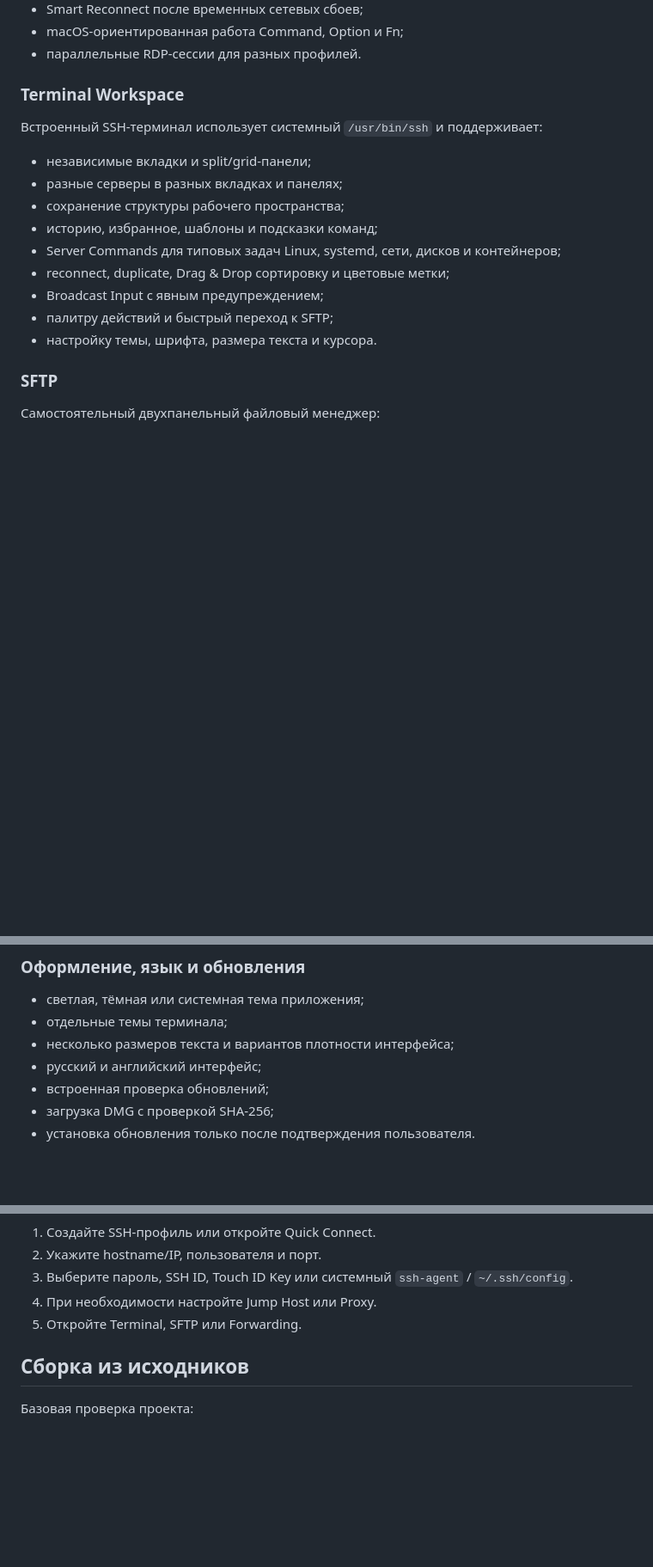
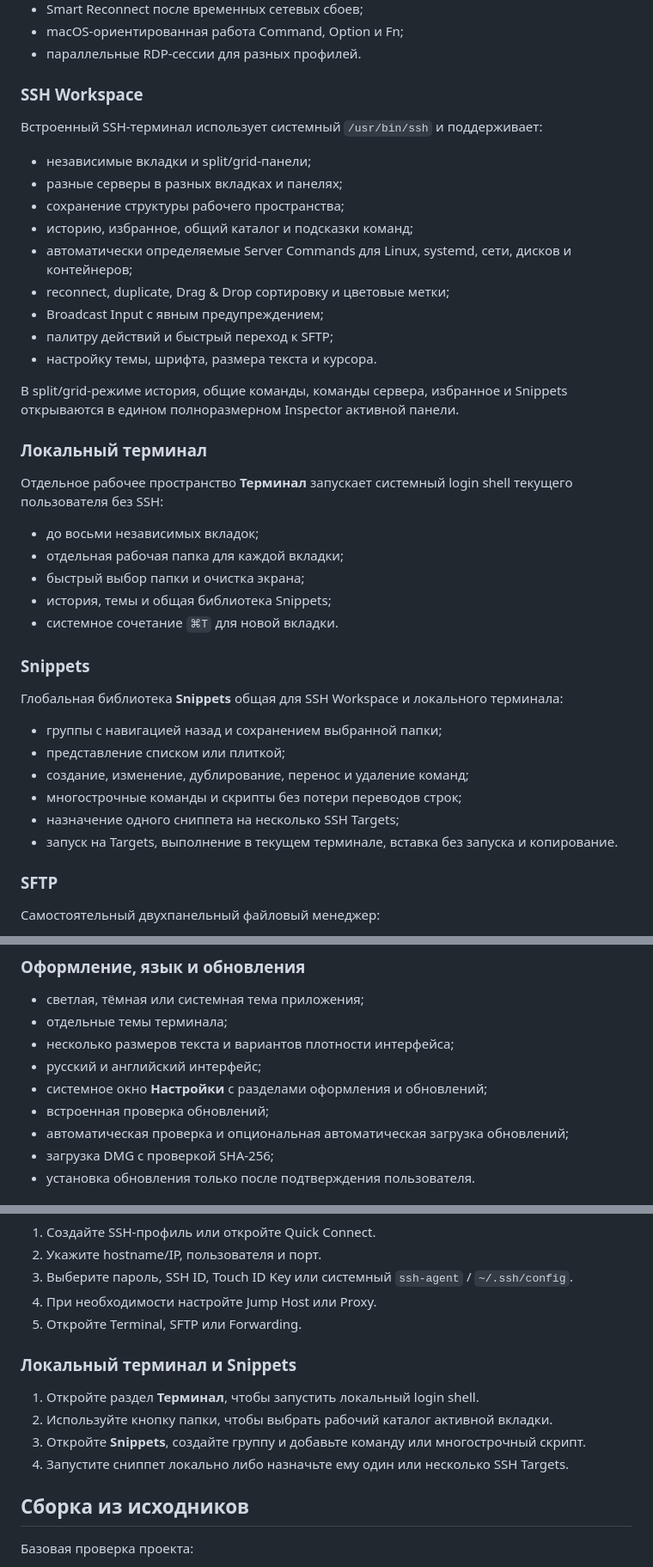
Before and after one commit to PastFly/Selective-Remote, a Markdown page: README.md, 3 parts joined by grey strips. Shown at 86% size. GitHub-like rendering; blank space fills up the shorter version.

Commit message:
Update Russian README for 0.23.0

```diff
--- a/README.md
+++ b/README.md
@@ -37,19 +37,42 @@
 - macOS-ориентированная работа Command, Option и Fn;
 - параллельные RDP-сессии для разных профилей.
 
-### Terminal Workspace
+### SSH Workspace
 
 Встроенный SSH-терминал использует системный `/usr/bin/ssh` и поддерживает:
 
 - независимые вкладки и split/grid-панели;
 - разные серверы в разных вкладках и панелях;
 - сохранение структуры рабочего пространства;
-- историю, избранное, шаблоны и подсказки команд;
-- Server Commands для типовых задач Linux, systemd, сети, дисков и контейнеров;
+- историю, избранное, общий каталог и подсказки команд;
+- автоматически определяемые Server Commands для Linux, systemd, сети, дисков и контейнеров;
 - reconnect, duplicate, Drag & Drop сортировку и цветовые метки;
 - Broadcast Input с явным предупреждением;
 - палитру действий и быстрый переход к SFTP;
 - настройку темы, шрифта, размера текста и курсора.
+
+В split/grid-режиме история, общие команды, команды сервера, избранное и Snippets открываются в едином полноразмерном Inspector активной панели.
+
+### Локальный терминал
+
+Отдельное рабочее пространство **Терминал** запускает системный login shell текущего пользователя без SSH:
+
+- до восьми независимых вкладок;
+- отдельная рабочая папка для каждой вкладки;
+- быстрый выбор папки и очистка экрана;
+- история, темы и общая библиотека Snippets;
+- системное сочетание `⌘T` для новой вкладки.
+
+### Snippets
+
+Глобальная библиотека **Snippets** общая для SSH Workspace и локального терминала:
+
+- группы с навигацией назад и сохранением выбранной папки;
+- представление списком или плиткой;
+- создание, изменение, дублирование, перенос и удаление команд;
+- многострочные команды и скрипты без потери переводов строк;
+- назначение одного сниппета на несколько SSH Targets;
+- запуск на Targets, выполнение в текущем терминале, вставка без запуска и копирование.
 
 ### SFTP
 
@@ -118,7 +141,9 @@ Selective Remote умеет создавать и импортировать SSH
 - отдельные темы терминала;
 - несколько размеров текста и вариантов плотности интерфейса;
 - русский и английский интерфейс;
+- системное окно **Настройки** с разделами оформления и обновлений;
 - встроенная проверка обновлений;
+- автоматическая проверка и опциональная автоматическая загрузка обновлений;
 - загрузка DMG с проверкой SHA-256;
 - установка обновления только после подтверждения пользователя.
 
@@ -169,6 +194,13 @@ Community-релизы без Developer ID могут использовать a
 4. При необходимости настройте Jump Host или Proxy.
 5. Откройте Terminal, SFTP или Forwarding.
 
+### Локальный терминал и Snippets
+
+1. Откройте раздел **Терминал**, чтобы запустить локальный login shell.
+2. Используйте кнопку папки, чтобы выбрать рабочий каталог активной вкладки.
+3. Откройте **Snippets**, создайте группу и добавьте команду или многострочный скрипт.
+4. Запустите сниппет локально либо назначьте ему один или несколько SSH Targets.
+
 ## Сборка из исходников
 
 Базовая проверка проекта:
```
Also changed, not shown: other parts of README.md (+2 -2 lines).
